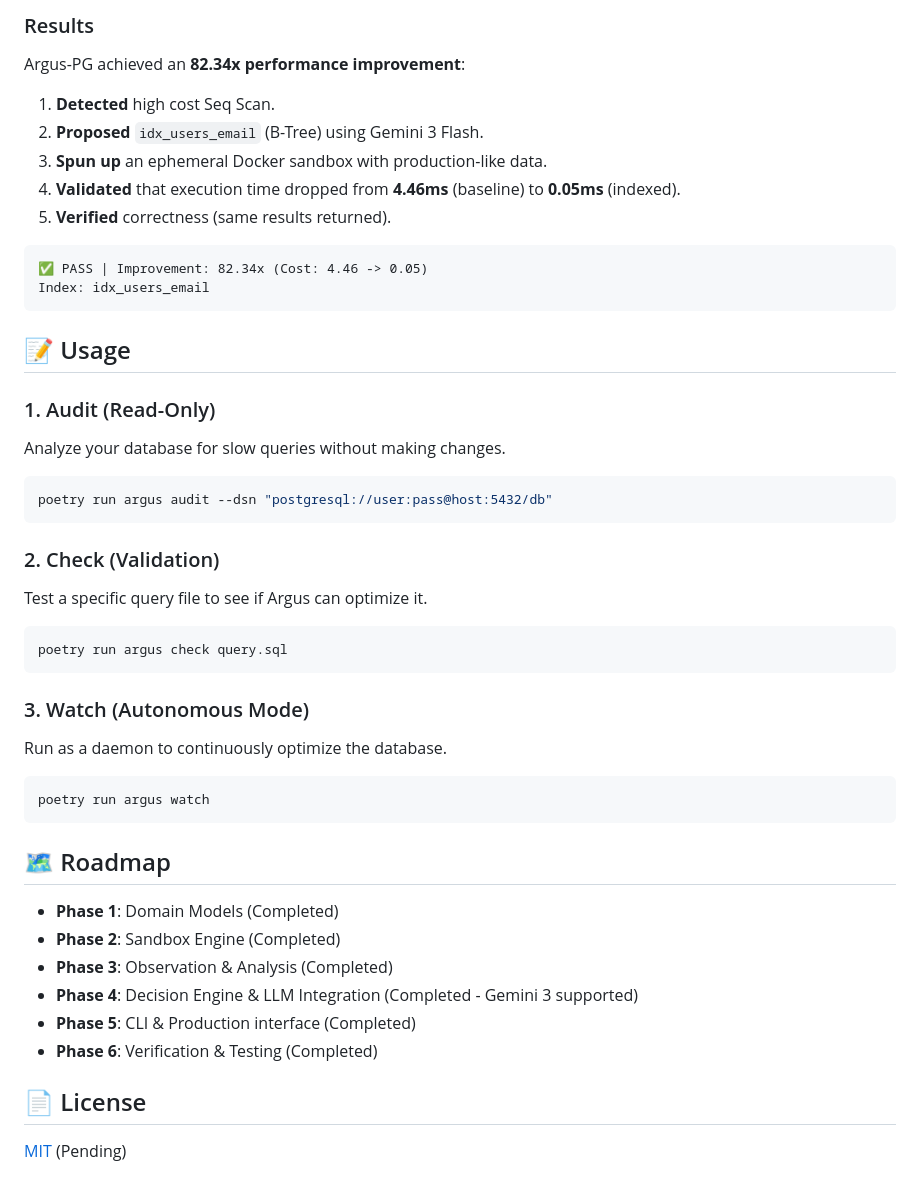
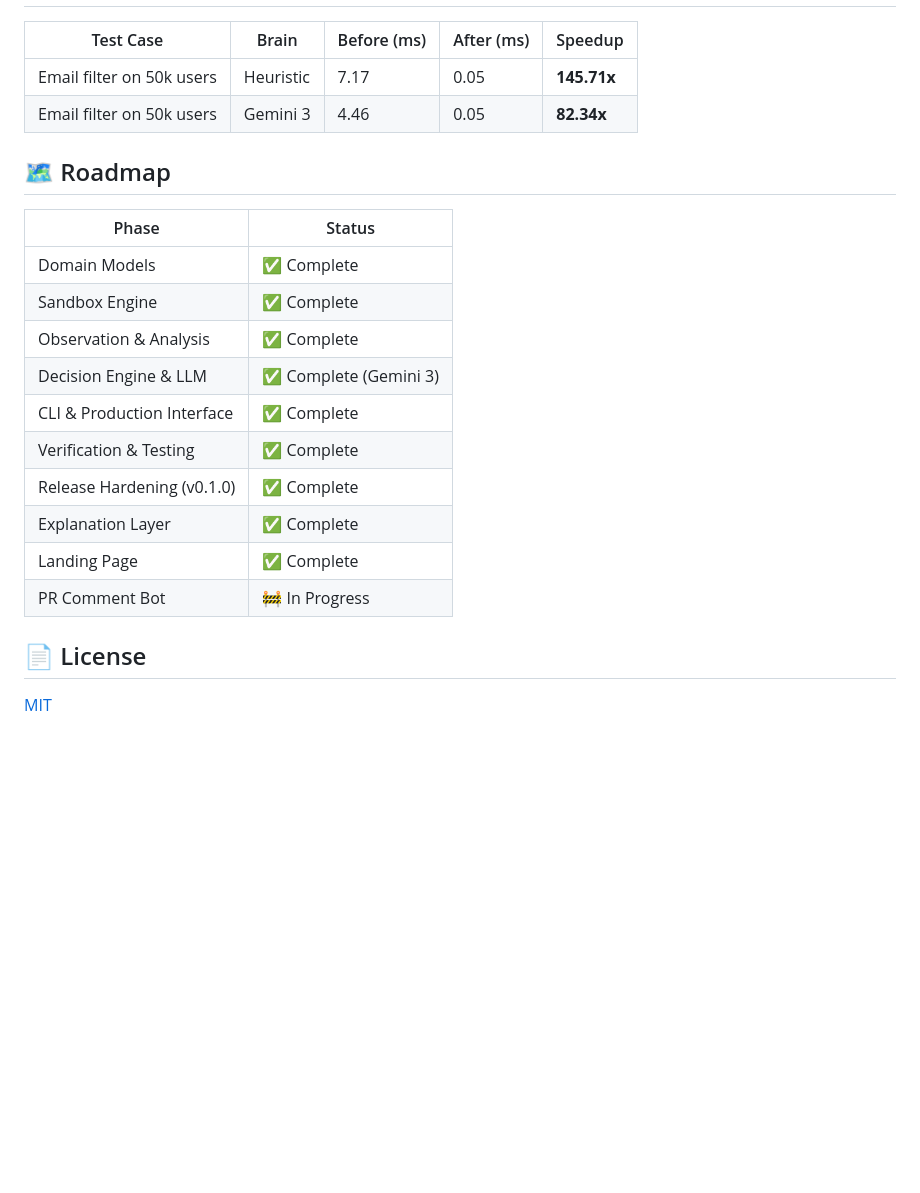
Before and after one commit to SpaceCypher/argus-pg, a Markdown page: README.md, the part around one of its changes. Rendered like a GitHub page; blank space fills up the shorter version.

````diff
--- a/README.md
+++ b/README.md
@@ -107,45 +147,23 @@ poetry run python -m argus.cli check query.sql
-### Results
-Argus-PG achieved an **82.34x performance improvement**:
-1.  **Detected** high cost Seq Scan.
-2.  **Proposed** `idx_users_email` (B-Tree) using Gemini 3 Flash.
-3.  **Spun up** an ephemeral Docker sandbox with production-like data.
-4.  **Validated** that execution time dropped from **4.46ms** (baseline) to **0.05ms** (indexed).
-5.  **Verified** correctness (same results returned).
-
-```
-✅ PASS | Improvement: 82.34x (Cost: 4.46 -> 0.05)
-Index: idx_users_email
-```
-
-## 📝 Usage
-
-### 1. Audit (Read-Only)
-Analyze your database for slow queries without making changes.
-```bash
-poetry run argus audit --dsn "postgresql://user:pass@host:5432/db"
-```
-
-### 2. Check (Validation)
-Test a specific query file to see if Argus can optimize it.
-```bash
-poetry run argus check query.sql
-```
-
-### 3. Watch (Autonomous Mode)
-Run as a daemon to continuously optimize the database.
-```bash
-poetry run argus watch
-```
+| Test Case | Brain | Before (ms) | After (ms) | Speedup |
+|-----------|-------|-------------|------------|---------|
+| Email filter on 50k users | Heuristic | 7.17 | 0.05 | **145.71x** |
+| Email filter on 50k users | Gemini 3 | 4.46 | 0.05 | **82.34x** |
 
 ## 🗺 Roadmap
 
--   **Phase 1**: Domain Models (Completed)
--   **Phase 2**: Sandbox Engine (Completed)
--   **Phase 3**: Observation & Analysis (Completed)
--   **Phase 4**: Decision Engine & LLM Integration (Completed - Gemini 3 supported)
--   **Phase 5**: CLI & Production interface (Completed)
--   **Phase 6**: Verification & Testing (Completed)
+| Phase | Status |
+|-------|--------|
+| Domain Models | ✅ Complete |
+| Sandbox Engine | ✅ Complete |
+| Observation & Analysis | ✅ Complete |
+| Decision Engine & LLM | ✅ Complete (Gemini 3) |
+| CLI & Production Interface | ✅ Complete |
+| Verification & Testing | ✅ Complete |
+| Release Hardening (v0.1.0) | ✅ Complete |
+| Explanation Layer | ✅ Complete |
+| Landing Page | ✅ Complete |
+| PR Comment Bot | 🚧 In Progress |
 
 ## 📄 License
 
-[MIT](LICENSE) (Pending)
+[MIT](LICENSE)
````
Also changed, not shown: other parts of README.md (+95 -55 lines).
